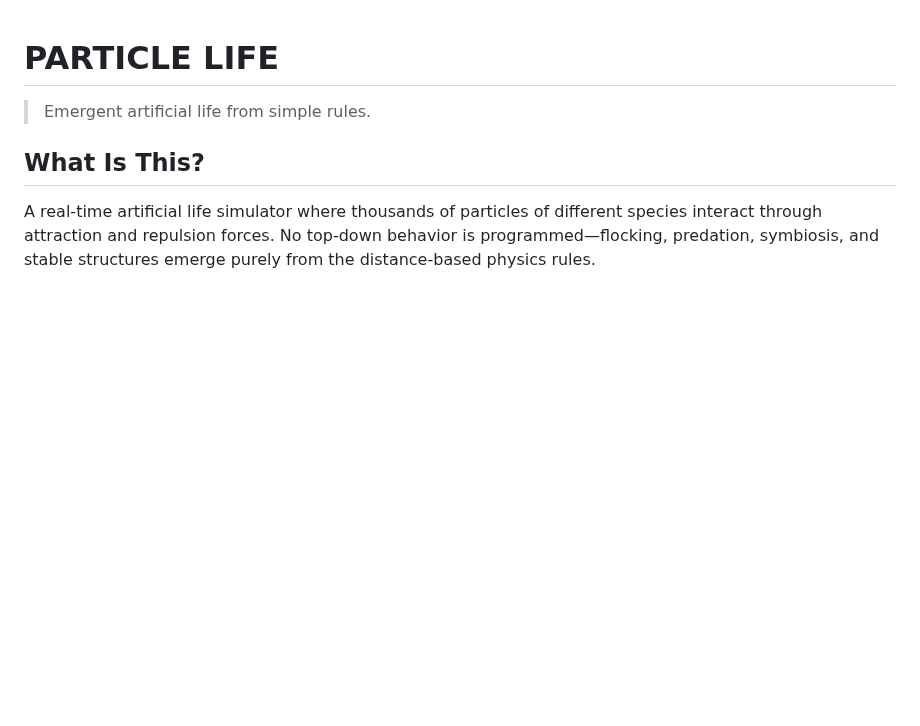
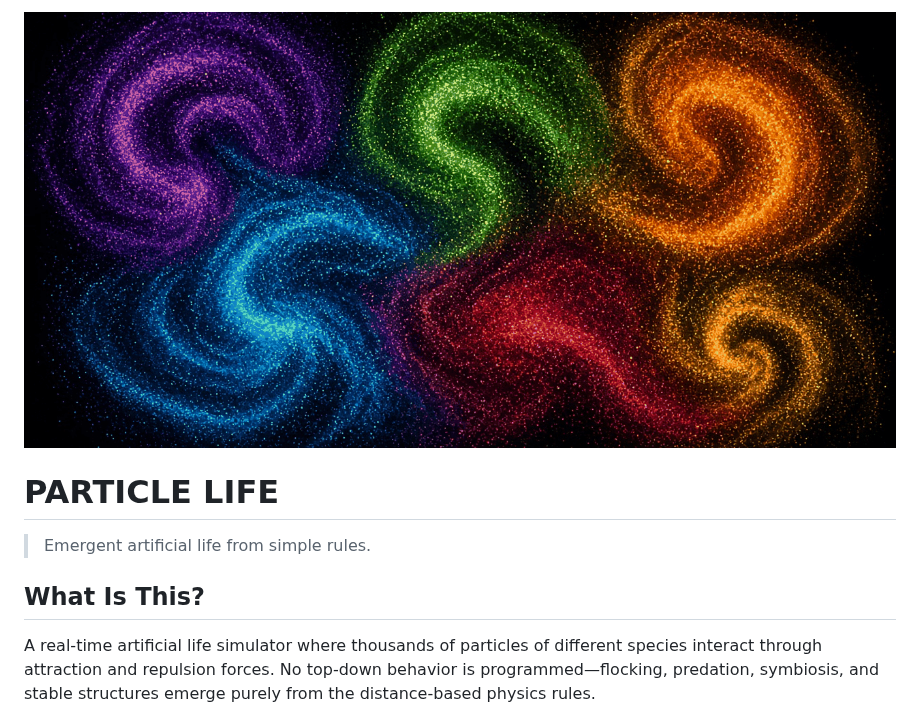
Before and after one commit to synthalorian/particle-life, a Markdown page: README.md, the part around the change. Drawn GitHub-style; pictures changed too: .github/preview.png (added); blank space fills up the shorter version.

Commit message:
Add repo preview image

```diff
--- a/README.md
+++ b/README.md
@@ -1,3 +1,5 @@
+![particle-life](.github/preview.png)
+
 # PARTICLE LIFE
 
 > Emergent artificial life from simple rules.
```
